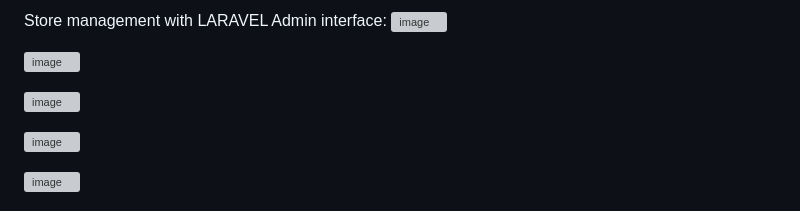
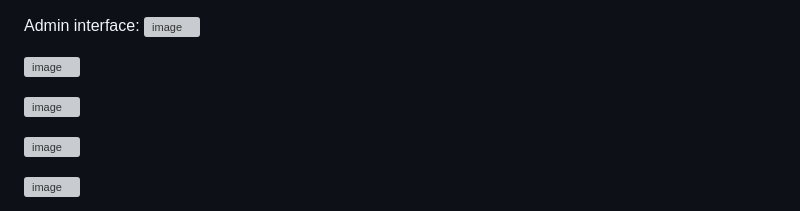
Before and after one commit to KhadijaBelmadani/Store_Management_LARAVEL, a Markdown page: README.md, the part around the change. GitHub-like rendering; grey boxes are pictures that could not be loaded.

```diff
--- a/README.md
+++ b/README.md
@@ -1,4 +1,4 @@
-Store management with LARAVEL
+
 Admin interface:
 ![image](https://github.com/KhadijaBelmadani/Store_Management_LARAVEL/assets/122830181/75db5277-ab61-4b87-b06f-58b65ce53a9c)
 
```
